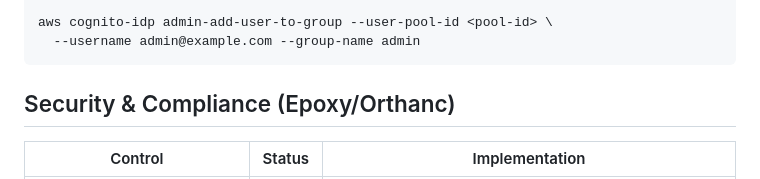
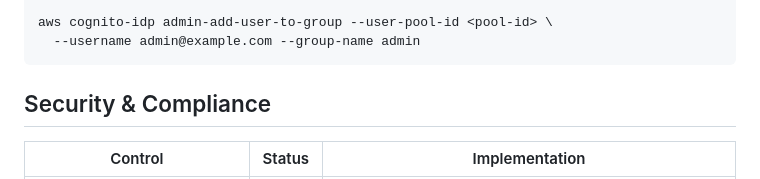
Before and after one commit to nrsundar/lastmile2aurora, a Markdown page: README.md, the part around the change. GitHub-like rendering.

````diff
--- a/README.md
+++ b/README.md
@@ -265,7 +265,7 @@ aws cognito-idp admin-add-user-to-group --user-pool-id <pool-id> \
   --username admin@example.com --group-name admin
 ```
 
-## Security & Compliance (Epoxy/Orthanc)
+## Security & Compliance
 
 | Control | Status | Implementation |
 |---------|--------|---------------|
````
